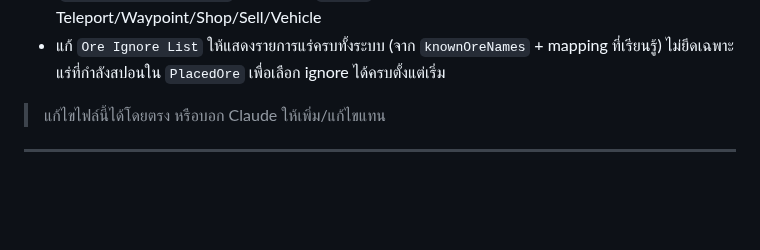
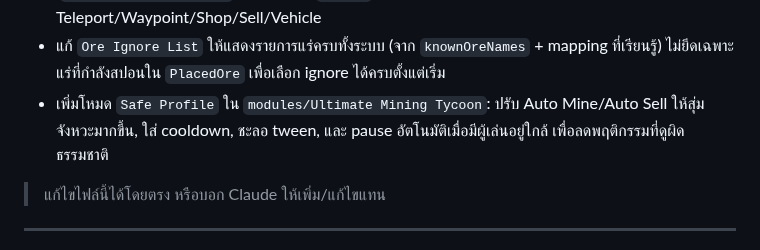
Before and after one commit to valrinx/Roblox--Library, a Markdown page: README.md, the part around the change. Drawn GitHub-style; blank space fills up the shorter version.

```diff
--- a/README.md
+++ b/README.md
@@ -86,6 +86,7 @@
 - เพิ่มระบบแชร์ mapping ชื่อแร่ให้คนอื่นไม่ต้องตั้งเอง: รองรับ `sharedOreNameByColorSignature` (นำเข้า/ส่งออก JSON ผ่านปุ่ม Export/Import) และให้ ESP ใช้ shared map ก่อน map ส่วนตัวในโหมด strict
 - เปลี่ยนระบบวาร์ปหลักทั้งหมดใน `modules/Ultimate Mining Tycoon` ให้ใช้ Tween (`tweenHumanoidRootPart`) แทนการเซ็ต `CFrame` ตรง เพื่อให้การย้ายตำแหน่งลื่นและสม่ำเสมอทั้ง Teleport/Waypoint/Shop/Sell/Vehicle
 - แก้ `Ore Ignore List` ให้แสดงรายการแร่ครบทั้งระบบ (จาก `knownOreNames` + mapping ที่เรียนรู้) ไม่ยึดเฉพาะแร่ที่กำลังสปอนใน `PlacedOre` เพื่อเลือก ignore ได้ครบตั้งแต่เริ่ม
+- เพิ่มโหมด `Safe Profile` ใน `modules/Ultimate Mining Tycoon`: ปรับ Auto Mine/Auto Sell ให้สุ่มจังหวะมากขึ้น, ใส่ cooldown, ชะลอ tween, และ pause อัตโนมัติเมื่อมีผู้เล่นอยู่ใกล้ เพื่อลดพฤติกรรมที่ดูผิดธรรมชาติ
 
 > แก้ไขไฟล์นี้ได้โดยตรง หรือบอก Claude ให้เพิ่ม/แก้ไขแทน
 
```
